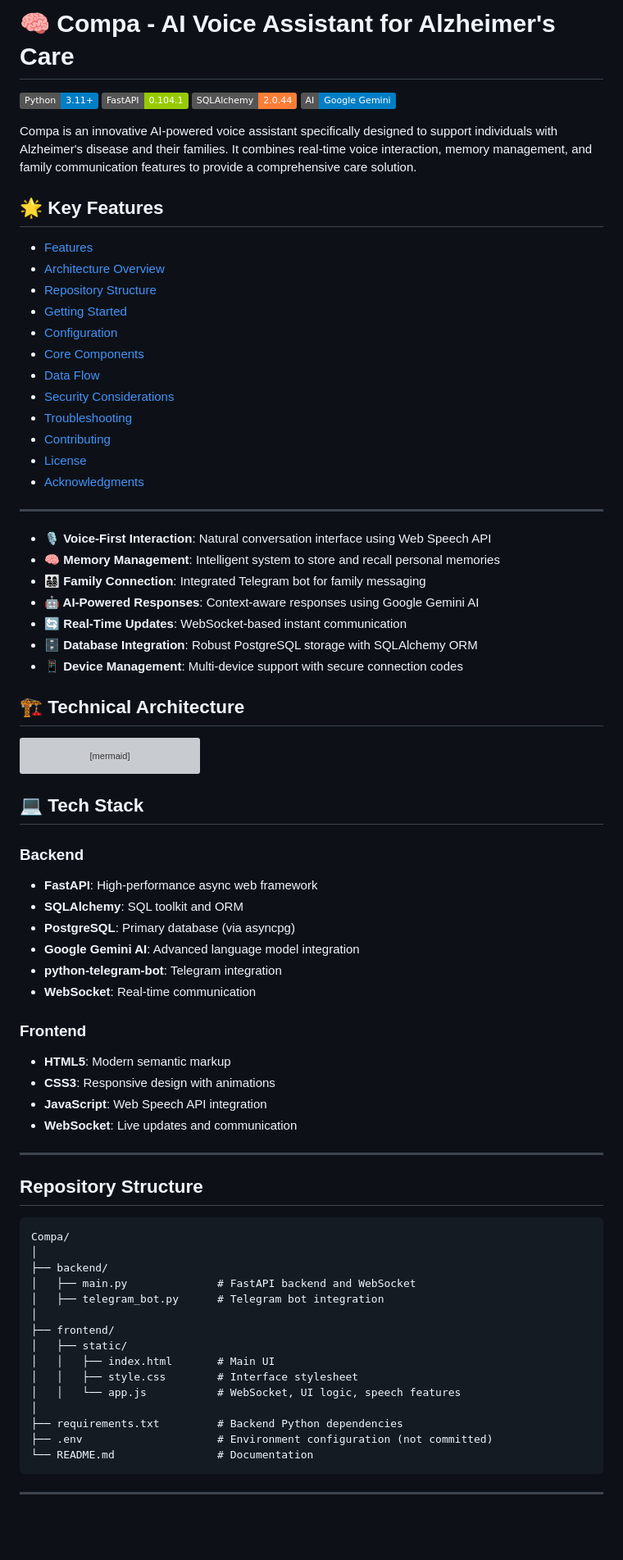
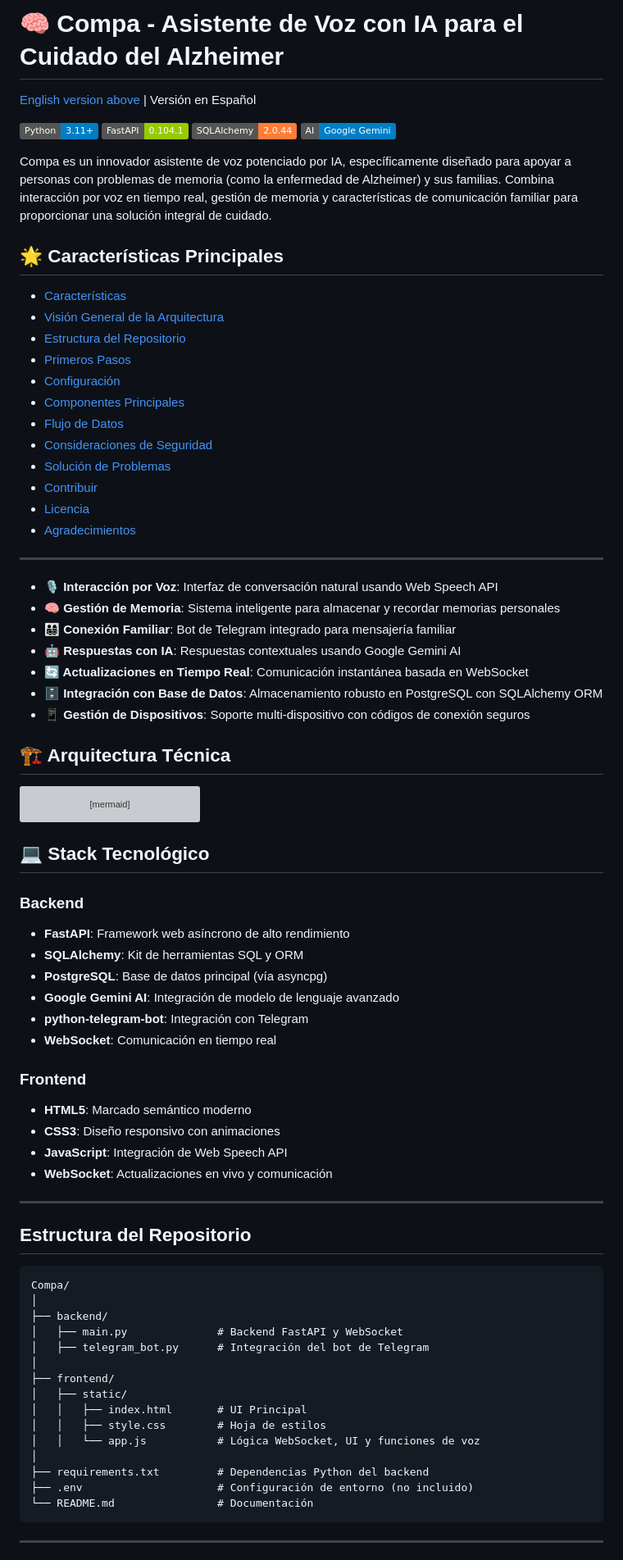
Before and after one commit to ogarmar/Compa, a Markdown page: Readme.md, the part around one of its changes. Shown at 82% size. Rendered like a GitHub page; badges without logos; blank space fills up the shorter version; grey boxes are pictures that could not be loaded.

````diff
--- a/Readme.md
+++ b/Readme.md
@@ -1,38 +1,40 @@
-# 🧠 Compa - AI Voice Assistant for Alzheimer's Care
+# 🧠 Compa - Asistente de Voz con IA para el Cuidado del Alzheimer
+
+[English version above](#english) | Versión en Español
 
 [![Python](https://img.shields.io/badge/Python-3.11+-blue.svg)](https://www.python.org/downloads/)
 [![FastAPI](https://img.shields.io/badge/FastAPI-0.104.1-green.svg)](https://fastapi.tiangolo.com/)
 [![SQLAlchemy](https://img.shields.io/badge/SQLAlchemy-2.0.44-orange.svg)](https://www.sqlalchemy.org/)
 [![Google Gemini](https://img.shields.io/badge/AI-Google%20Gemini-blue)](https://ai.google.dev/)
 
-Compa is an innovative AI-powered voice assistant specifically designed to support individuals with Alzheimer's disease and their families. It combines real-time voice interaction, memory management, and family communication features to provide a comprehensive care solution.
+Compa es un innovador asistente de voz potenciado por IA, específicamente diseñado para apoyar a personas con problemas de memoria (como la enfermedad de Alzheimer) y sus familias. Combina interacción por voz en tiempo real, gestión de memoria y características de comunicación familiar para proporcionar una solución integral de cuidado.
 
-## 🌟 Key Features
+## 🌟 Características Principales
 
-- [Features](#features)
-- [Architecture Overview](#architecture-overview)
-- [Repository Structure](#repository-structure)
-- [Getting Started](#getting-started)
-- [Configuration](#configuration)
-- [Core Components](#core-components)
-- [Data Flow](#data-flow)
-- [Security Considerations](#security-considerations)
-- [Troubleshooting](#troubleshooting)
-- [Contributing](#contributing)
-- [License](#license)
-- [Acknowledgments](#acknowledgments)
+- [Características](#características)
+- [Visión General de la Arquitectura](#visión-general-de-la-arquitectura)
+- [Estructura del Repositorio](#estructura-del-repositorio)
+- [Primeros Pasos](#primeros-pasos)
+- [Configuración](#configuración)
+- [Componentes Principales](#componentes-principales)
+- [Flujo de Datos](#flujo-de-datos)
+- [Consideraciones de Seguridad](#consideraciones-de-seguridad)
+- [Solución de Problemas](#solución-de-problemas)
+- [Contribuir](#contribuir)
+- [Licencia](#licencia)
+- [Agradecimientos](#agradecimientos)
 
 ---
 
-- **🎙️ Voice-First Interaction**: Natural conversation interface using Web Speech API
-- **🧠 Memory Management**: Intelligent system to store and recall personal memories
-- **👨‍👩‍👧‍👦 Family Connection**: Integrated Telegram bot for family messaging
-- **🤖 AI-Powered Responses**: Context-aware responses using Google Gemini AI
-- **🔄 Real-Time Updates**: WebSocket-based instant communication
-- **🗄️ Database Integration**: Robust PostgreSQL storage with SQLAlchemy ORM
-- **📱 Device Management**: Multi-device support with secure connection codes
+- **🎙️ Interacción por Voz**: Interfaz de conversación natural usando Web Speech API
+- **🧠 Gestión de Memoria**: Sistema inteligente para almacenar y recordar memorias personales
+- **👨‍👩‍👧‍👦 Conexión Familiar**: Bot de Telegram integrado para mensajería familiar
+- **🤖 Respuestas con IA**: Respuestas contextuales usando Google Gemini AI
+- **🔄 Actualizaciones en Tiempo Real**: Comunicación instantánea basada en WebSocket
+- **🗄️ Integración con Base de Datos**: Almacenamiento robusto en PostgreSQL con SQLAlchemy ORM
+- **📱 Gestión de Dispositivos**: Soporte multi-dispositivo con códigos de conexión seguros
 
-## 🏗️ Technical Architecture
+## 🏗️ Arquitectura Técnica
 
 ```mermaid
 graph TD
@@ -46,44 +48,44 @@ graph TD
     E -->|Generate Responses| B
 ```
 
-## 💻 Tech Stack
+## 💻 Stack Tecnológico
 
 ### Backend
 
-- **FastAPI**: High-performance async web framework
-- **SQLAlchemy**: SQL toolkit and ORM
-- **PostgreSQL**: Primary database (via asyncpg)
-- **Google Gemini AI**: Advanced language model integration
-- **python-telegram-bot**: Telegram integration
-- **WebSocket**: Real-time communication
+- **FastAPI**: Framework web asíncrono de alto rendimiento
+- **SQLAlchemy**: Kit de herramientas SQL y ORM
+- **PostgreSQL**: Base de datos principal (vía asyncpg)
+- **Google Gemini AI**: Integración de modelo de lenguaje avanzado
+- **python-telegram-bot**: Integración con Telegram
+- **WebSocket**: Comunicación en tiempo real
 
 ### Frontend
 
-- **HTML5**: Modern semantic markup
-- **CSS3**: Responsive design with animations
-- **JavaScript**: Web Speech API integration
-- **WebSocket**: Live updates and communication
+- **HTML5**: Marcado semántico moderno
+- **CSS3**: Diseño responsivo con animaciones
+- **JavaScript**: Integración de Web Speech API
+- **WebSocket**: Actualizaciones en vivo y comunicación
 
 ---
 
-## Repository Structure
+## Estructura del Repositorio
 
 ```
 Compa/
 │
 ├── backend/
-│   ├── main.py              # FastAPI backend and WebSocket
-│   ├── telegram_bot.py      # Telegram bot integration
+│   ├── main.py              # Backend FastAPI y WebSocket
+│   ├── telegram_bot.py      # Integración del bot de Telegram
 │
 ├── frontend/
 │   ├── static/
-│   │   ├── index.html       # Main UI
-│   │   ├── style.css        # Interface stylesheet
-│   │   └── app.js           # WebSocket, UI logic, speech features
+│   │   ├── index.html       # UI Principal
+│   │   ├── style.css        # Hoja de estilos
+│   │   └── app.js           # Lógica WebSocket, UI y funciones de voz
 │
-├── requirements.txt         # Backend Python dependencies
-├── .env                     # Environment configuration (not committed)
-└── README.md                # Documentation
+├── requirements.txt         # Dependencias Python del backend
+├── .env                     # Configuración de entorno (no incluido)
+└── README.md                # Documentación
 ```
 
 ---
````
Also changed, not shown: other parts of Readme.md (+55 -47 lines).
